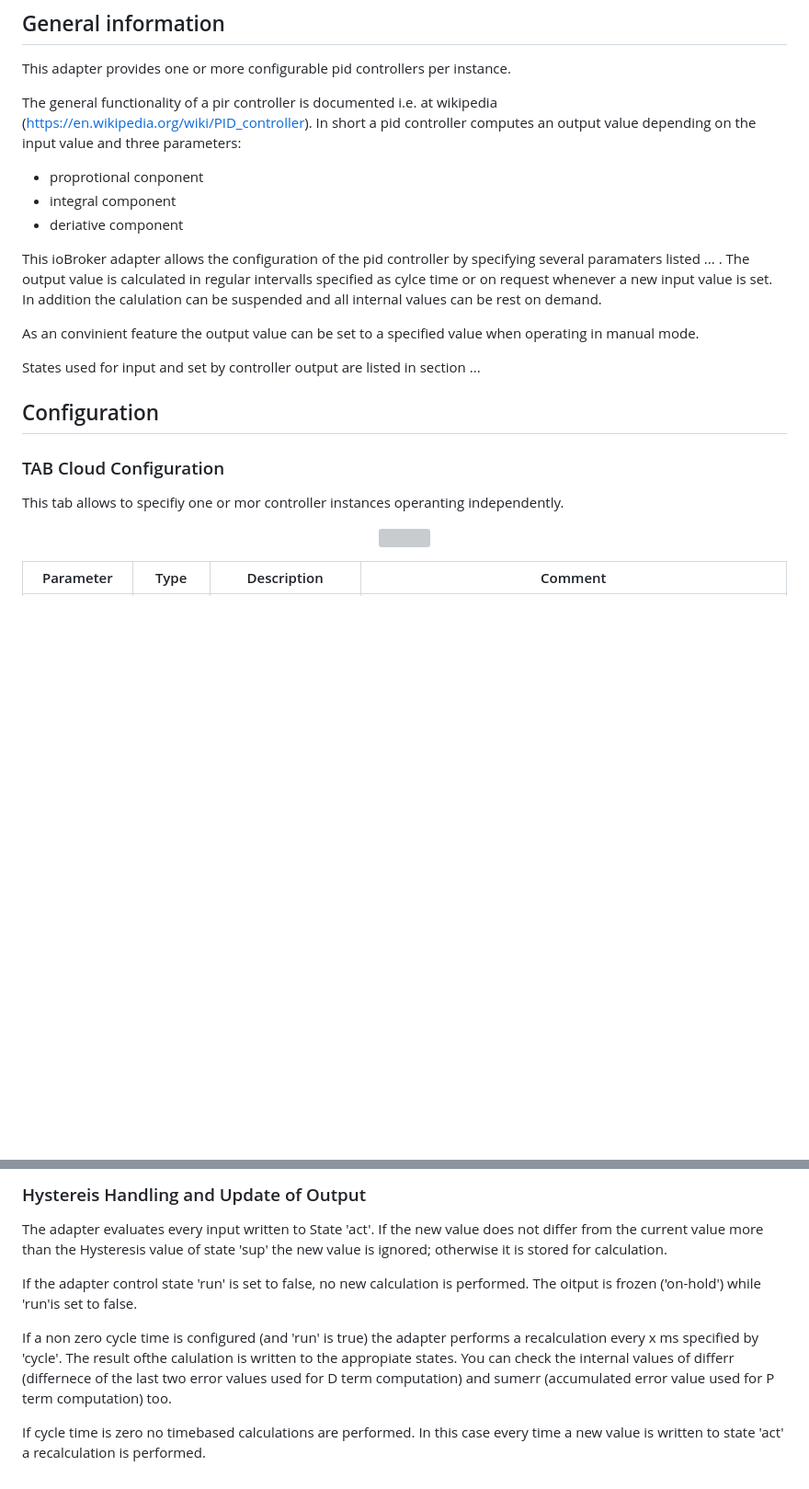
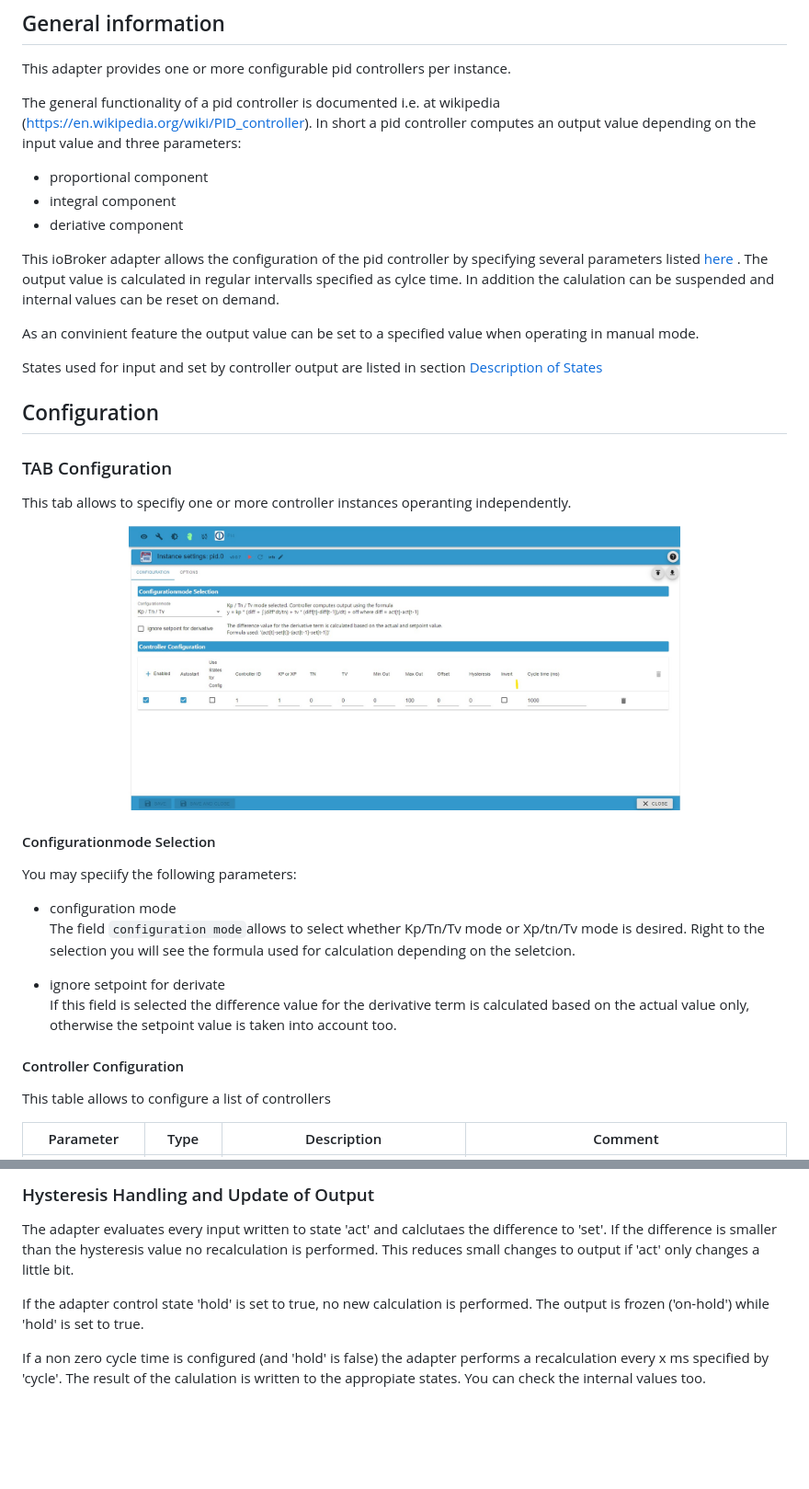
Before and after one commit to mcm4iob/ioBroker.pid, a Markdown page: docs/en/pid.md, 2 parts joined by grey strips. Shown at 92% size. Drawn GitHub-style; pictures changed too: docs/en/img/pid_tab_controllers.jpg (added); blank space fills up the shorter version; grey boxes are pictures that could not be loaded.

```diff
--- a/docs/en/pid.md
+++ b/docs/en/pid.md
@@ -4,25 +4,39 @@
 
 This adapter provides one or more configurable pid controllers per instance.
 
-The general functionality of a pir controller is documented i.e. at wikipedia (https://en.wikipedia.org/wiki/PID_controller). In short a pid controller computes an output value depending on the input value and three parameters:
+The general functionality of a pid controller is documented i.e. at wikipedia (https://en.wikipedia.org/wiki/PID_controller). In short a pid controller computes an output value depending on the input value and three parameters:
 
--   proprotional conponent
+-   proportional component
 -   integral component
 -   deriative component
 
-This ioBroker adapter allows the configuration of the pid controller by specifying several paramaters listed ... . The output value is calculated in regular intervalls specified as cylce time or on request whenever a new input value is set. In addition the calulation can be suspended and all internal values can be rest on demand.
+This ioBroker adapter allows the configuration of the pid controller by specifying several parameters listed [here](#controller-configuration) . The output value is calculated in regular intervalls specified as cylce time. In addition the calulation can be suspended and internal values can be reset on demand.
 
 As an convinient feature the output value can be set to a specified value when operating in manual mode.
 
-States used for input and set by controller output are listed in section ...
+States used for input and set by controller output are listed in section [Description of States](#description-of-states)
 
 ## Configuration
 
-### TAB Cloud Configuration
+### TAB Configuration
 
-This tab allows to specifiy one or mor controller instances operanting independently.
+This tab allows to specifiy one or more controller instances operanting independently.
 
 <p align=center><img src="img/pid_tab_controllers.jpg" width="600" /></p>
+
+#### Configurationmode Selection
+
+You may speciify the following parameters:
+
+- configuration mode <br>
+  The field `configuration mode`allows to select whether Kp/Tn/Tv mode or Xp/tn/Tv mode is desired. Right to the selection you will see the formula used for calculation depending on the seletcion.
+
+- ignore setpoint for derivate <br>
+  If this field is selected the difference value for the derivative term is calculated based on the actual value only, otherwise the setpoint value is taken into account too.
+
+#### Controller Configuration
+
+This table allows to configure a list of controllers
 
 <!-- prettier-ignore-start -->
 | Parameter          | Type    | Description                             | Comment                                                   |
@@ -84,11 +112,9 @@ Every adapter instance creates a set of states per configured controller. The fo
 <!-- prettier-ignore-end -->
 
-### Hystereis Handling and Update of Output
+### Hysteresis Handling and Update of Output
 
-The adapter evaluates every input written to State 'act'. If the new value does not differ from the current value more than the Hysteresis value of state 'sup' the new value is ignored; otherwise it is stored for calculation.
+The adapter evaluates every input written to state 'act' and calclutaes the difference to 'set'. If the difference is smaller than the hysteresis value no recalculation is performed. This reduces small changes to output if 'act' only changes a little bit.
 
-If the adapter control state 'run' is set to false, no new calculation is performed. The oitput is frozen ('on-hold') while 'run'is set to false.
+If the adapter control state 'hold' is set to true, no new calculation is performed. The output is frozen ('on-hold') while 'hold' is set to true.
 
-If a non zero cycle time is configured (and 'run' is true) the adapter performs a recalculation every x ms specified by 'cycle'. The result ofthe calulation is written to the appropiate states. You can check the internal values of differr (differnece of the last two error values used for D term computation) and sumerr (accumulated error value used for P term computation) too.
-
-If cycle time is zero no timebased calculations are performed. In this case every time a new value is written to state 'act' a recalculation is performed.
+If a non zero cycle time is configured (and 'hold' is false) the adapter performs a recalculation every x ms specified by 'cycle'. The result of the calulation is written to the appropiate states. You can check the internal values too.
```
Also changed, not shown: other parts of docs/en/pid.md (+52 -38 lines), docs/en/img/pid_tab_options.jpg (added).
